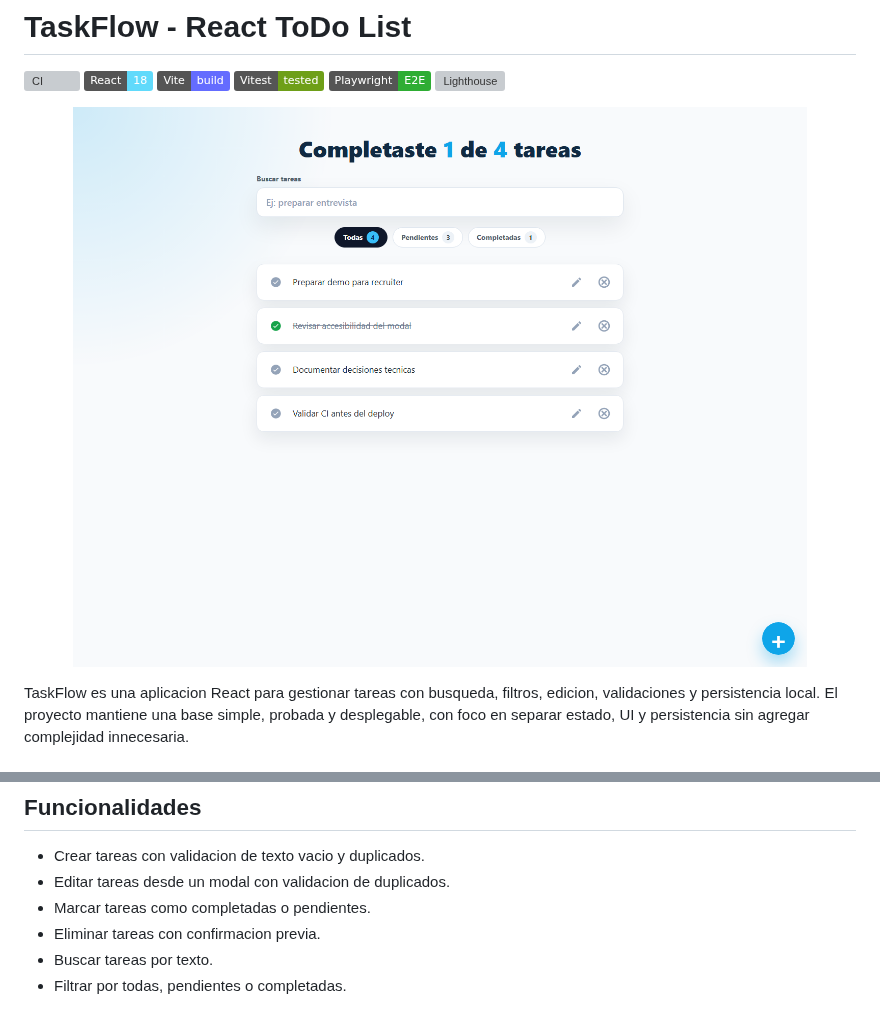
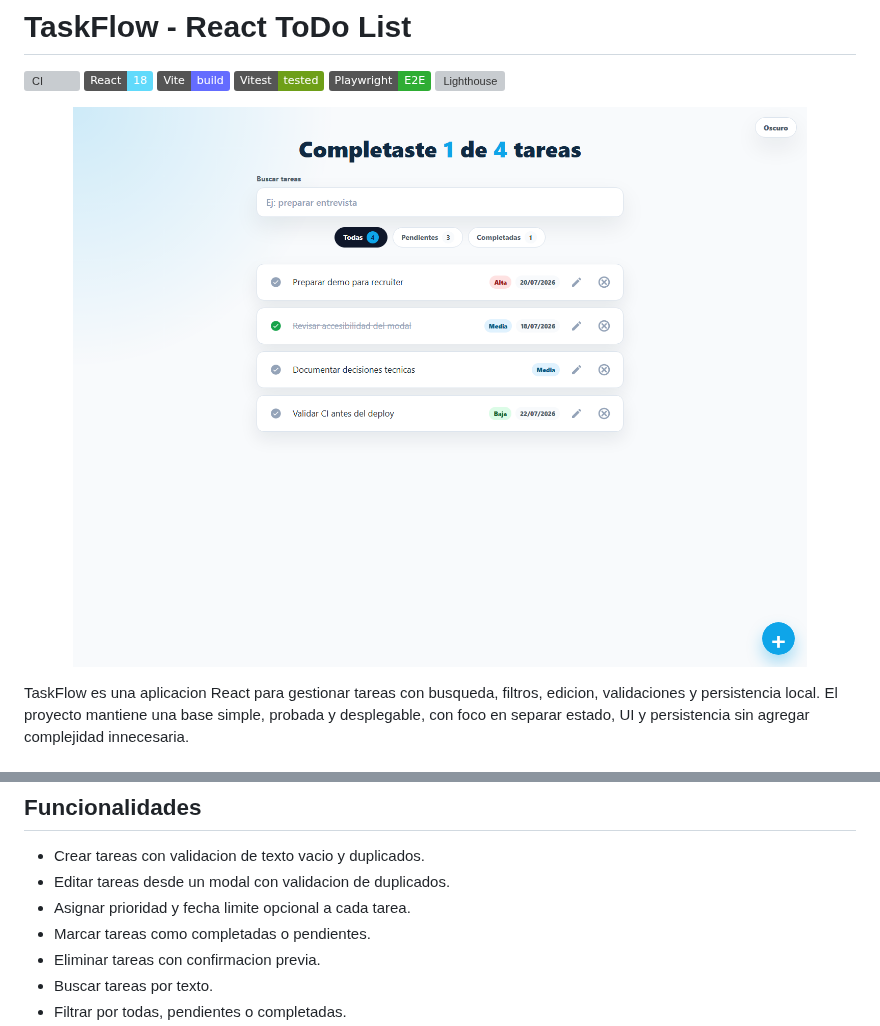
Before and after one commit to LeandroMelchiori/React-ToDoList, a Markdown page: README.md, 2 parts joined by grey strips. Drawn GitHub-style; pictures changed too: public/demo-taskflow.png; badges without logos; grey boxes are pictures that could not be loaded.

```diff
--- a/README.md
+++ b/README.md
@@ -35,6 +35,7 @@ La aplicacion parte de un flujo de tareas clasico y agrega comportamiento de pro
 
 - Crear tareas con validacion de texto vacio y duplicados.
 - Editar tareas desde un modal con validacion de duplicados.
+- Asignar prioridad y fecha limite opcional a cada tarea.
 - Marcar tareas como completadas o pendientes.
 - Eliminar tareas con confirmacion previa.
 - Buscar tareas por texto.
```
Also changed, not shown: 10 other files.
